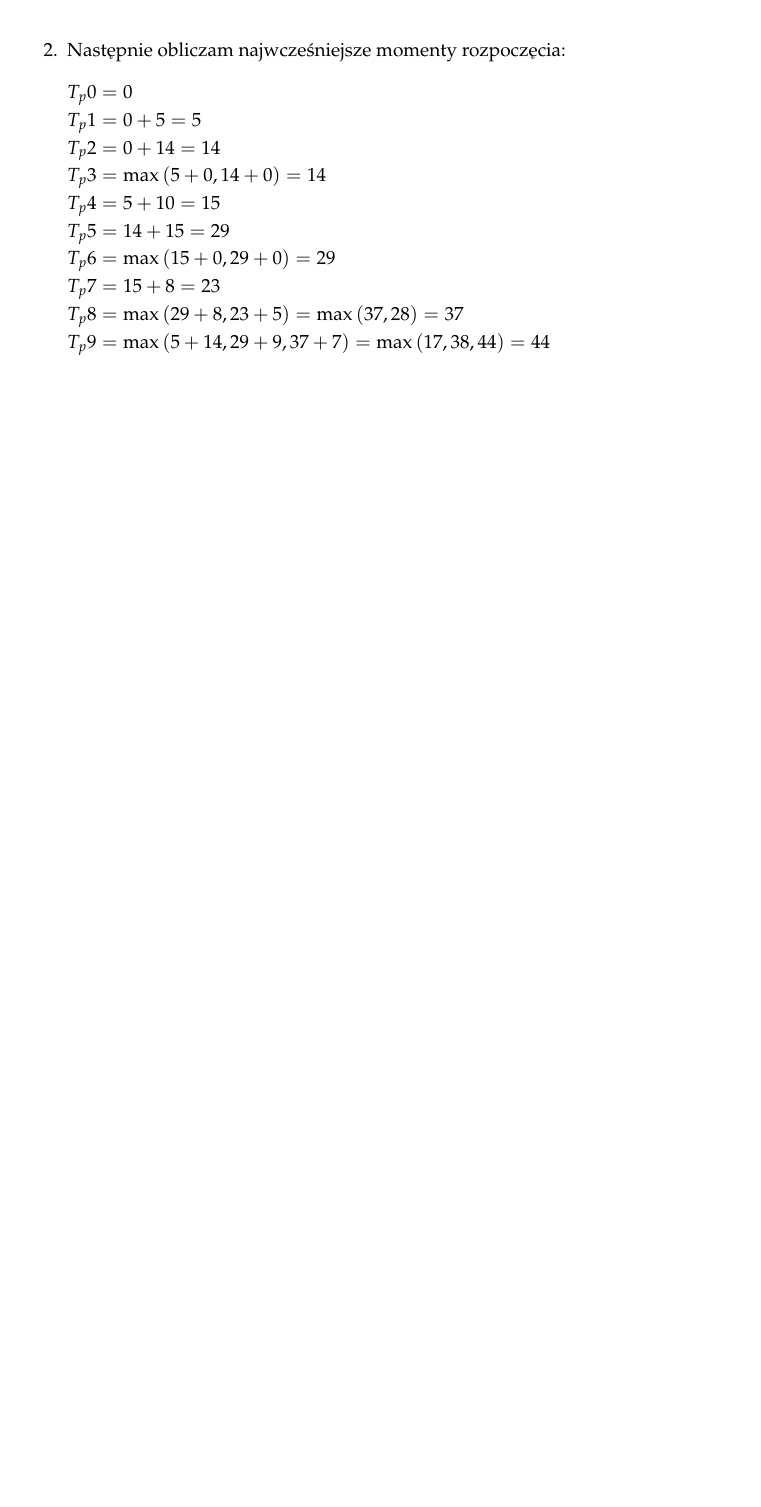
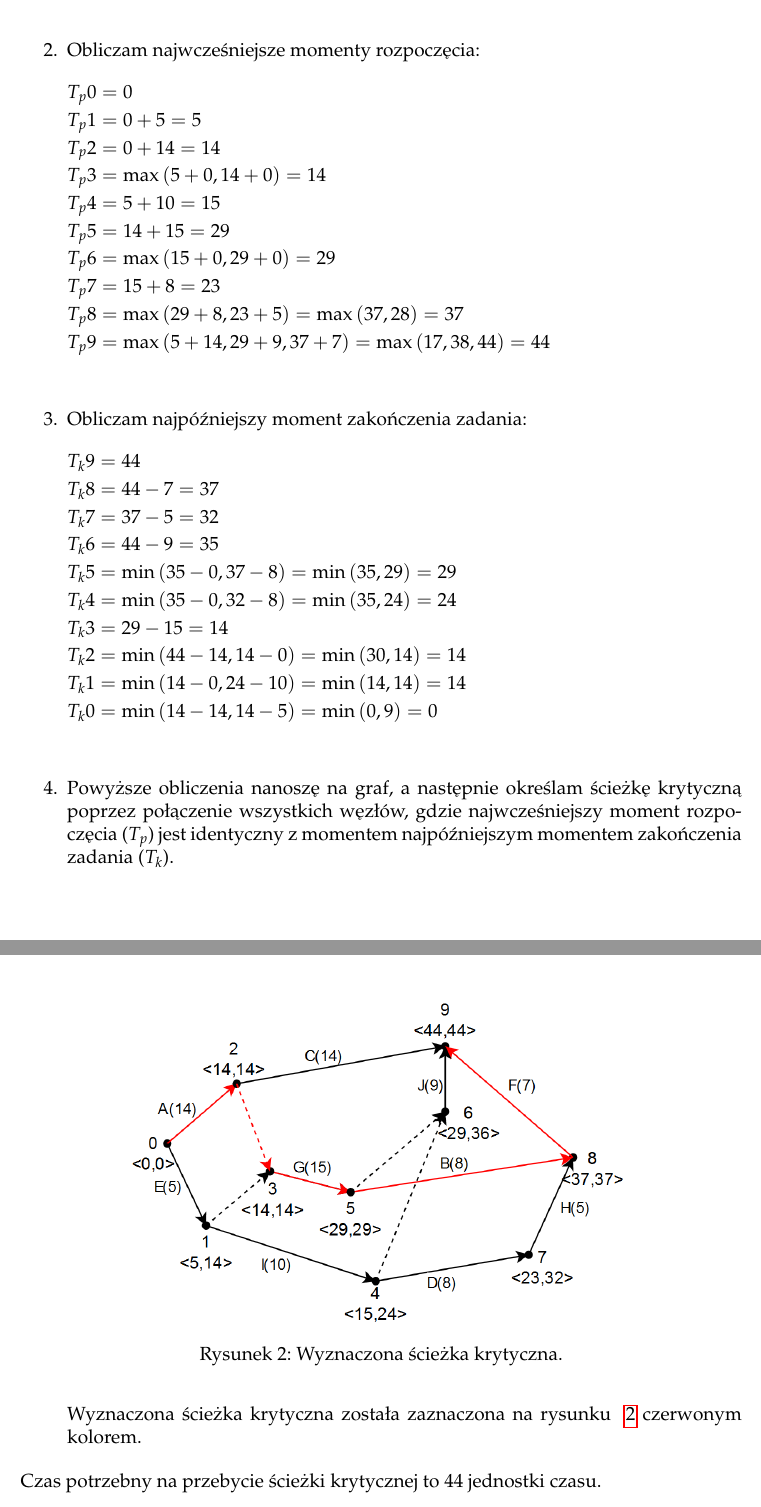
Before and after one commit to nawojmonika/ZIHP, a LaTeX problem sheet (Projekt 1/projekt-1.tex): part of page 4 of 4 before the commit and two parts of pages 4 and 5 of 6 after it, the two joined at a grey line, cut so that both start at the same text, the shorter picture padded with empty space. Compiled offline with pdfLaTeX.

Commit message:
sciezka krytyczna

```diff
--- a/Projekt 1/projekt-1.tex
+++ b/Projekt 1/projekt-1.tex
@@ -202,7 +202,7 @@ wykonywania zadania \(j\) \((t^p_j, t^k_j)\) jeżeli przedstawimy porządek wyko
         \label{fig:graf-2}
     \end{figure}
     Rysunek ~\ref{fig:graf-2} przedstawia porządek wykonywania zadań w postaci grafu krawędziowego wraz z posortowanymi wierzchołkami.
-    \item Następnie obliczam najwcześniejsze momenty rozpoczęcia:
+    \item Obliczam najwcześniejsze momenty rozpoczęcia:
     \begin{flalign*}
         & T_p0 = 0 &&\\
         & T_p1 = 0 + 5 = 5 &&\\
@@ -215,11 +215,37 @@ wykonywania zadania \(j\) \((t^p_j, t^k_j)\) jeżeli przedstawimy porządek wyko
         & T_p8 = \max{(29 + 8, 23 + 5)} = \max{(37, 28)} = 37&&\\
         & T_p9 = \max{(5 + 14, 29 + 9, 37 + 7)} = \max{(17, 38, 44)} = 44&&\\
     \end{flalign*}
+    \item Obliczam najpóźniejszy moment zakończenia zadania:
+    \begin{flalign*}
+        & T_k9 = 44&&\\
+        & T_k8 = 44 - 7 = 37&&\\
+        & T_k7 = 37 - 5 = 32&&\\
+        & T_k6 = 44 - 9 =  35&&\\
+        & T_k5 = \min{(35 - 0, 37 - 8)} = \min{(35, 29)} = 29 &&\\
+        & T_k4 = \min{(35 - 0, 32 - 8)} = \min{(35, 24)} = 24 &&\\
+        & T_k3 = 29 - 15 = 14 &&\\
+        & T_k2 = \min{(44 - 14, 14 - 0)} = \min{(30, 14)} = 14 &&\\
+        & T_k1 = \min{(14 - 0, 24 - 10)} = \min{(14, 14)} = 14 &&\\
+        & T_k0 = \min{(14 - 14, 14 - 5)} = \min{(0, 9)} = 0 &&\\
+    \end{flalign*}
+    \item Powyższe obliczenia nanoszę na graf, a następnie określam ścieżkę krytyczną
+    poprzez połączenie wszystkich węzłów, gdzie najwcześniejszy moment rozpoczęcia (\(T_p\)) jest identyczny z momentem najpóźniejszym
+    momentem zakończenia zadania (\( T_k\)).
+    \begin{figure}[H]
+        \centering
+        \includegraphics[width=0.7\linewidth]{./img/graf-3.PNG}
+        \caption{Wyznaczona ścieżka krytyczna.}
+        \label{fig:graf-3}
+    \end{figure}
+    Wyznaczona ścieżka krytyczna została zaznaczona na rysunku ~\ref{fig:graf-3} czerwonym kolorem.
 \end{enumerate}
+Czas potrzebny na przebycie ścieżki krytycznej to 44 jednostki czasu.
+
 \subsection{Harmonogram o minimalnym czasie wykonania}
 \subsection{Minimalny czas realizacji przedsięwzięcia przy określonym budżecie}
 \subsection{Dobór zadań przy wprowadzonym ograniczeniu NS}
 \subsection{Najkrótszy czas wykonania przedsięwzięcia, gdy zadanie B nie może zakończyć się przed zakońćzeniem zadania A}
+\newpage
 \lstlistoflistings
 \listoffigures
 \listoftables
```
Also changed, not shown: Projekt 1/img/graf-3.PNG (added).
